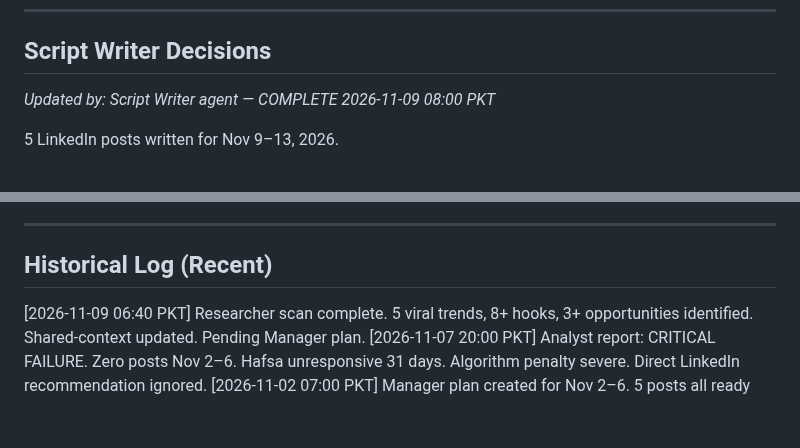
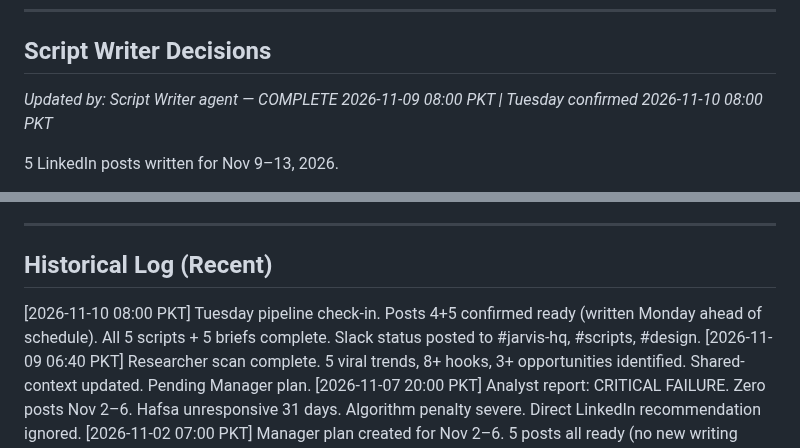
Before and after one commit to mustafa4design/fastech-jarvis, a Markdown page: .claude/agents/shared-context.md, 2 parts joined by grey strips. Drawn GitHub-style; blank space fills up the shorter version.

Commit message:
chore: Tuesday pipeline check-in — all 5 posts confirmed ready (Nov 9–13)
Posts 4 and 5 verified complete. Shared context and system log updated.
Slack status posted to #jarvis-hq, #scripts, #design.

Co-Authored-By: Claude Sonnet 4.6 <noreply@anthropic.com>
Claude-Session: https://claude.ai/code/session_01Kobr1ctwwbETdJ22ZbStJL

```diff
--- a/.claude/agents/shared-context.md
+++ b/.claude/agents/shared-context.md
@@ -90,7 +90,7 @@ Full file: scripts/hooks-this-week.md
 ---
 
 ## Script Writer Decisions
-*Updated by: Script Writer agent — COMPLETE 2026-11-09 08:00 PKT*
+*Updated by: Script Writer agent — COMPLETE 2026-11-09 08:00 PKT | Tuesday confirmed 2026-11-10 08:00 PKT*
 
 5 LinkedIn posts written for Nov 9–13, 2026.
 
@@ -163,6 +163,7 @@ If no posts go live by Nov 9: System enters seventh week. Recovery becomes mathe
 ---
 
 ## Historical Log (Recent)
+[2026-11-10 08:00 PKT] Tuesday pipeline check-in. Posts 4+5 confirmed ready (written Monday ahead of schedule). All 5 scripts + 5 briefs complete. Slack status posted to #jarvis-hq, #scripts, #design.
 [2026-11-09 06:40 PKT] Researcher scan complete. 5 viral trends, 8+ hooks, 3+ opportunities identified. Shared-context updated. Pending Manager plan.
 [2026-11-07 20:00 PKT] Analyst report: CRITICAL FAILURE. Zero posts Nov 2–6. Hafsa unresponsive 31 days. Algorithm penalty severe. Direct LinkedIn recommendation ignored.
 [2026-11-02 07:00 PKT] Manager plan created for Nov 2–6. 5 posts all ready (no new writing needed). Publishing: Direct LinkedIn only. No Buffer, no Hafsa.
```
Also changed, not shown: memory/jarvis-log.md (+1 -0 lines).
